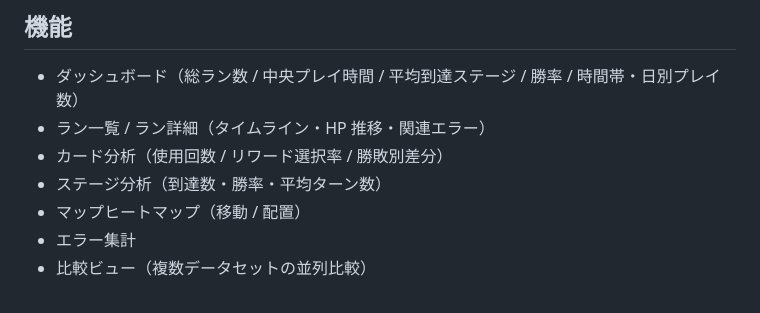
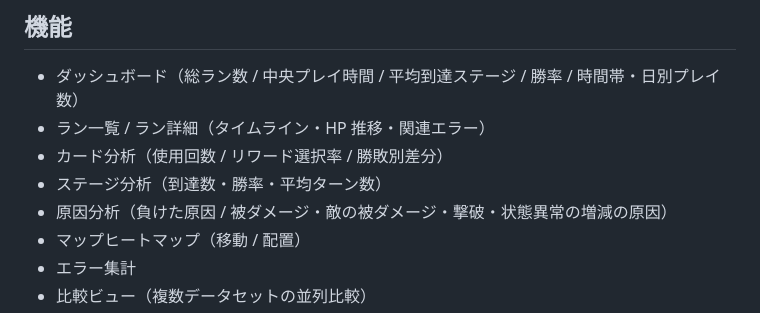
Before and after one commit to void2610/garden-gnome-analytics, a Markdown page: README.md, the part around the change. GitHub-like rendering.

Commit message:
docs: README の機能に原因分析を足す
Co-Authored-By: Claude Opus 5.5 <noreply@anthropic.com>
Claude-Session: https://claude.ai/code/session_014swEabornx3dgzdAKJY2Ya

```diff
--- a/README.md
+++ b/README.md
@@ -10,6 +10,7 @@
 - ラン一覧 / ラン詳細（タイムライン・HP 推移・関連エラー）
 - カード分析（使用回数 / リワード選択率 / 勝敗別差分）
 - ステージ分析（到達数・勝率・平均ターン数）
+- 原因分析（負けた原因 / 被ダメージ・敵の被ダメージ・撃破・状態異常の増減の原因）
 - マップヒートマップ（移動 / 配置）
 - エラー集計
 - 比較ビュー（複数データセットの並列比較）
```
